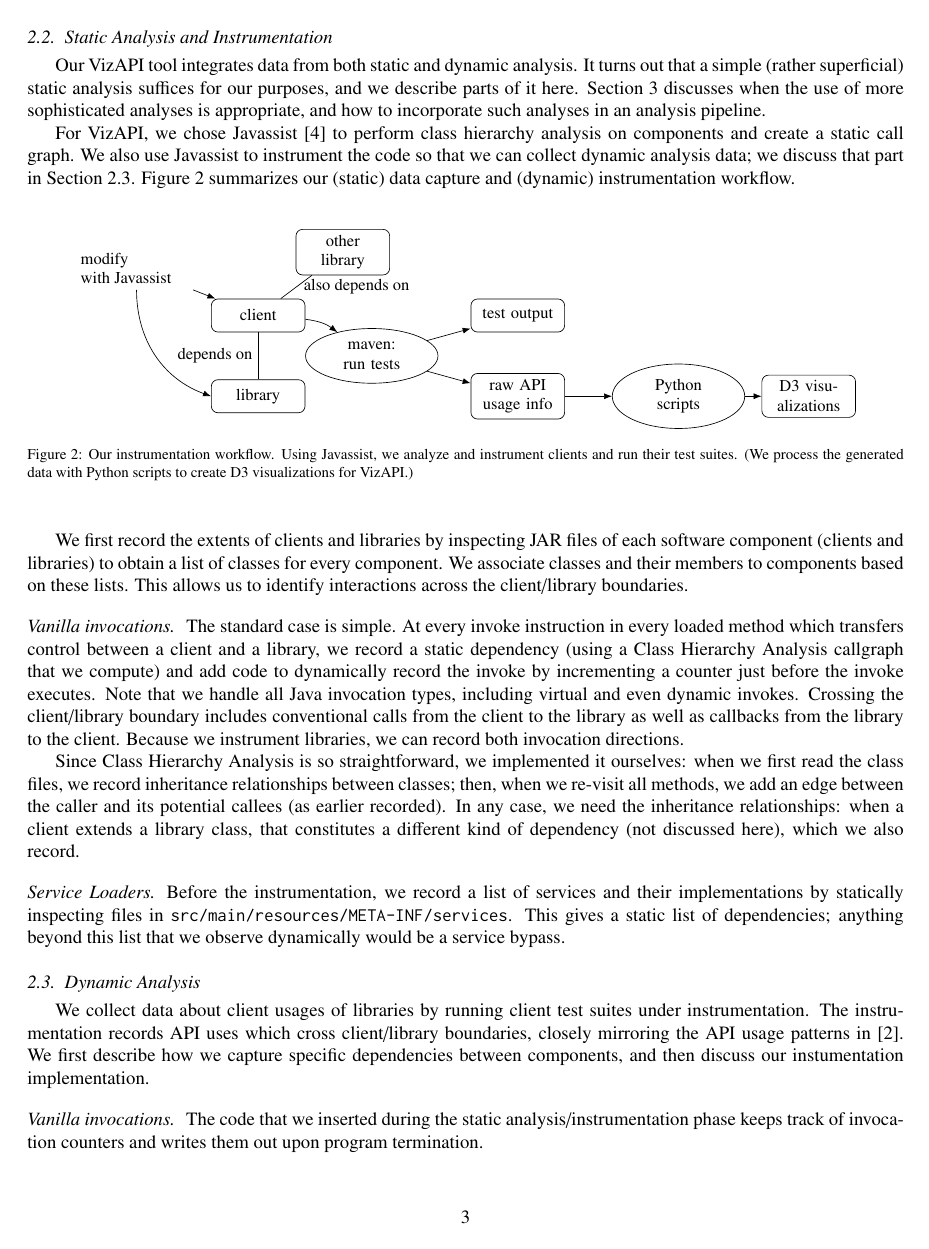
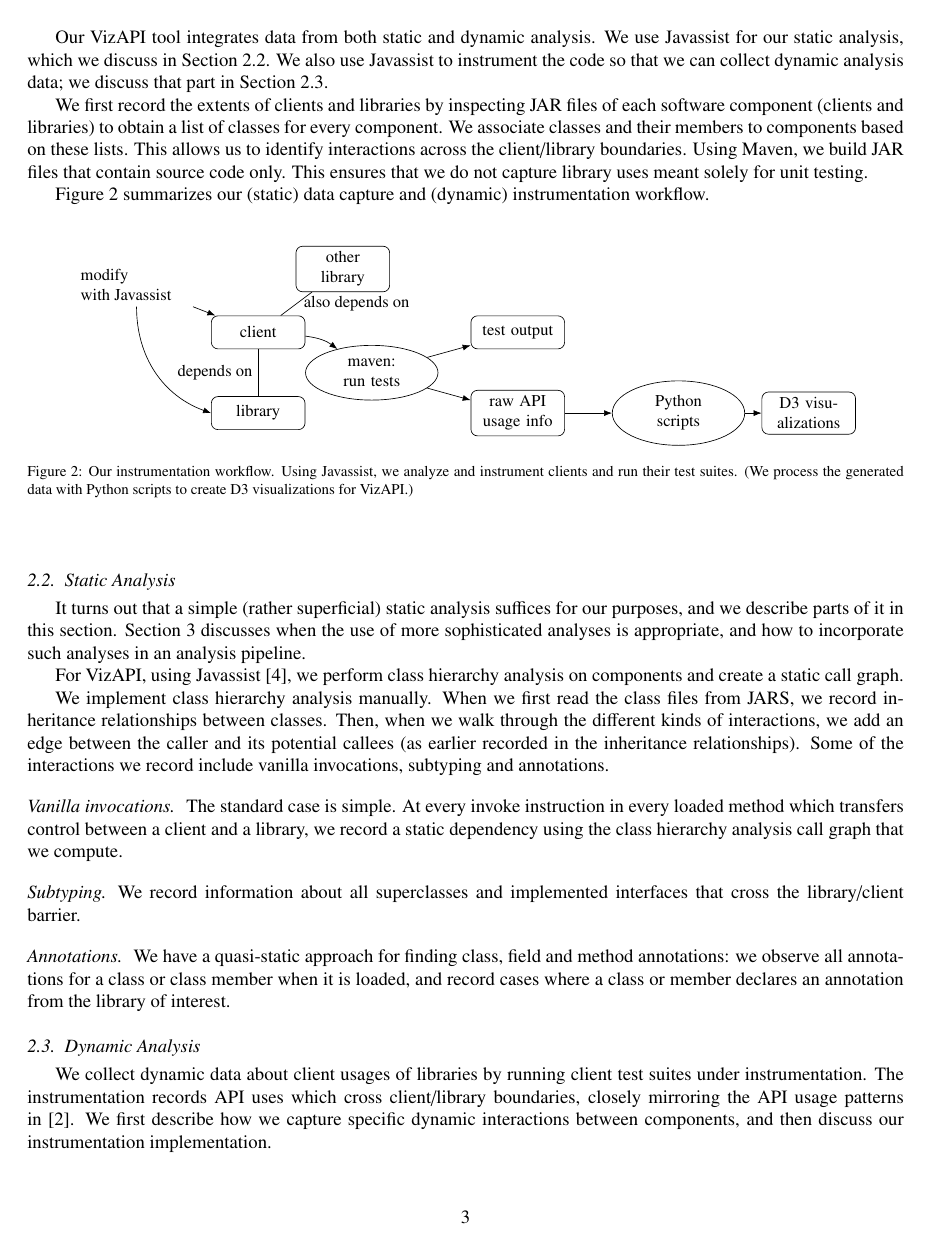
Before and after one commit to patricklam/23.jss.vizapi-artifact, a LaTeX paper (main.tex, which reads implementation.tex): page 3 of 11. Compiled offline with pdfLaTeX.

Commit message:
revamp Implementation section

```diff
--- a/implementation.tex
+++ b/implementation.tex
@@ -100,15 +104,45 @@ Section~\ref{subsec:dynamic}. Figure~\ref{fig:workflow} summarizes our
  \end{center}
 \end{figure*}
 
-We first record the extents of clients and libraries by inspecting JAR
-files of each software component (clients and libraries) to obtain a
-list of classes for every component. We associate classes and their
-members to components based on these lists.  This allows us to
-identify interactions across the client/library boundaries.
 
+
+\subsection{Static Analysis}
+\label{subsec:static}
+It turns out that a simple (rather superficial) static analysis suffices
+for our purposes, and we describe parts of it in this section. Section~\ref{sec:design-decisions}
+discusses when the use of more sophisticated analyses is appropriate, and
+how to incorporate such analyses in an analysis pipeline.
+
+For VizAPI, using Javassist~\cite{chiba00:_load_struc_reflec_java}, we
+perform class hierarchy analysis on components and create a static call
+graph.
+
+We implement class hierarchy analysis manually. When we first read the class files from JARS, we record
+inheritance relationships between classes. Then, when we walk through the different kinds of interactions,
+ we add an edge between the caller and its potential callees
+(as earlier recorded in the inheritance relationships).
+Some of the interactions we record include vanilla invocations, subtyping and annotations.
 
 \paragraph{Vanilla invocations}
 The standard case is simple. At every invoke instruction in every
 loaded method which transfers control between a client and a
-library, we record a static dependency (using a Class Hierarchy
-Analysis callgraph that we compute) and add code to dynamically record
+library, we record a static dependency using the class hierarchy
+analysis call graph that we compute.
+
+\paragraph{Subtyping}
+We record information about all superclasses and implemented interfaces that cross the library/client barrier.
+
+\paragraph{Annotations}
+We have a quasi-static approach for finding class, field and method annotations:
+we observe all annotations for a class or class member when it is loaded, and
+record cases where a class or member declares an annotation from the library of interest.
+
+\subsection{Dynamic Analysis}
+\label{subsec:dynamic}
+We collect dynamic data about client usages of libraries by running client
+test suites under instrumentation. The instrumentation records API
+uses which cross client/library boundaries, closely mirroring the API
+usage patterns
+in~\cite{venkatanarayanan22:_study_lever_api_usage_patter}. We first
+describe how we capture specific dynamic interactions between components, and
+then discuss our instrumentation implementation.
@@ -122,27 +160,3 @@ libraries, we can record both invocation directions.
-Since Class Hierarchy Analysis is so straightforward, we implemented
-it ourselves: when we first read the class files, we record
-inheritance relationships between classes; then, when we re-visit all
-methods, we add an edge between the caller and its potential callees
-(as earlier recorded).  In any case, we need the inheritance
-relationships: when a client extends a library class, that constitutes
-a different kind of dependency (not discussed here), which we also record.
-
-\paragraph{Service Loaders} Before the instrumentation, we record a list
-of services and their implementations by statically inspecting files in \texttt{src/main/resources/META-INF/services}. This gives a static list of dependencies; anything beyond this list that we observe dynamically would be a service bypass.
-
-\subsection{Dynamic Analysis}
-\label{subsec:dynamic}
-We collect data about client usages of libraries by running client
-test suites under instrumentation. The instrumentation records API
-uses which cross client/library boundaries, closely mirroring the API
-usage patterns
-in~\cite{venkatanarayanan22:_study_lever_api_usage_patter}. We first
-describe how we capture specific dependencies between components, and
-then discuss our instumentation implementation.
-
-\paragraph{Vanilla invocations} The code that we inserted during the
-static analysis/instrumentation phase keeps track of invocation counters
-and writes them out upon program termination.
 
 \paragraph{Dynamic proxies and reflective calls}
 Our instrumentation intercepts calls to
```
Also changed, not shown: implementation.tex (67 more changed lines).
